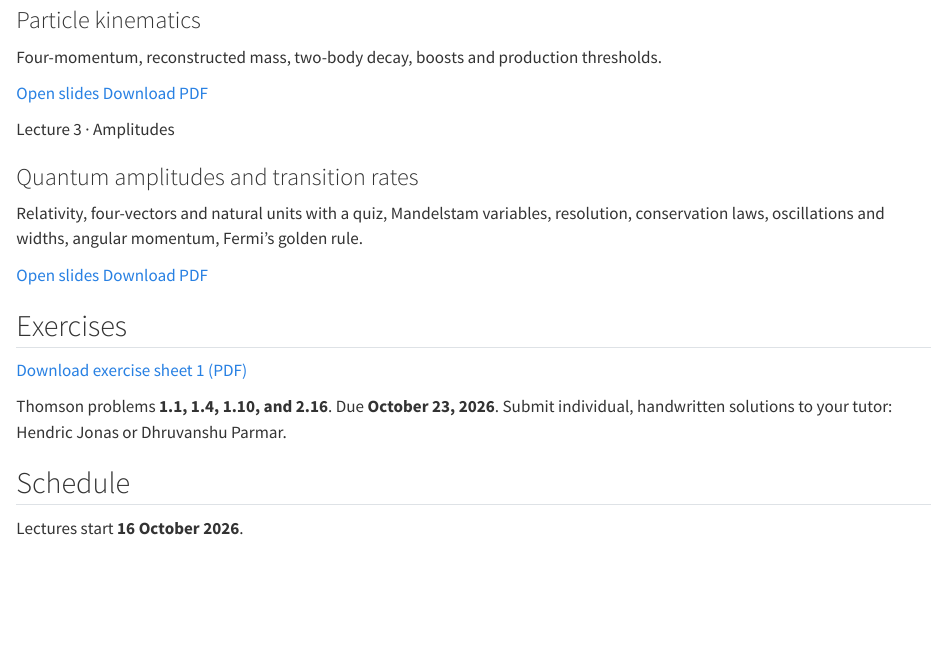
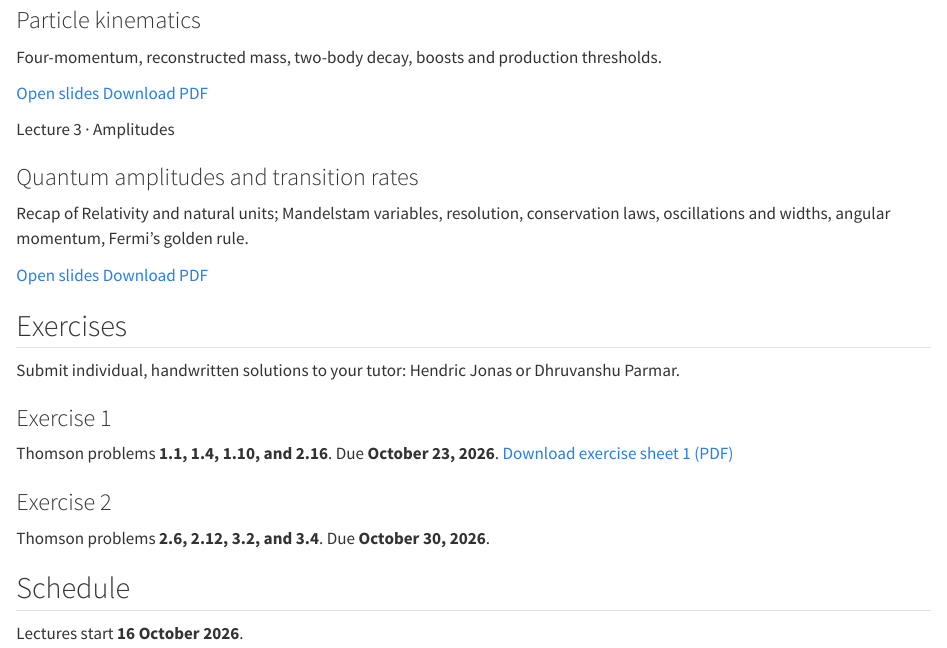
Before and after one commit to RUB-EP1/2026-Nuclear-and-particle-physics, a Quarto document (index.qmd): the page in a window 1100 px wide, from 540 px down. Rendered offline with R 4.5, knitr and Pandoc in place of Quarto, with nearby package versions.

Commit message:
Update exercises and content in index.qmd
Added new exercises and updated existing content in the index.qmd file.

```diff
--- a/index.qmd
+++ b/index.qmd
@@ -66,7 +66,7 @@ Four-momentum, reconstructed mass, two-body decay, boosts and production thresho
 
 ### Quantum amplitudes and transition rates
 
-Relativity, four-vectors and natural units with a quiz, Mandelstam variables,
+Recap of Relativity and natural units; Mandelstam variables,
 resolution, conservation laws, oscillations and widths, angular momentum,
 Fermi’s golden rule.
 
@@ -78,11 +78,16 @@ Fermi’s golden rule.
 
 ## Exercises {.section-title}
 
+Submit individual, handwritten solutions to your tutor:
+Hendric Jonas or Dhruvanshu Parmar.
+
+### Exercise 1
+Thomson problems **1.1, 1.4, 1.10, and 2.16**. Due **October 23, 2026**.
 [Download exercise sheet 1 (PDF)](exercises/Sheet_1/Sheet_1.pdf){.btn-main}
 
-Thomson problems **1.1, 1.4, 1.10, and 2.16**. Due **October 23, 2026**.
-Submit individual, handwritten solutions to your tutor:
-Hendric Jonas or Dhruvanshu Parmar.
+### Exercise 2
+Thomson problems **2.6, 2.12, 3.2, and 3.4**. Due **October 30, 2026**.
+
 
 ## Schedule {.section-title}
 
```
